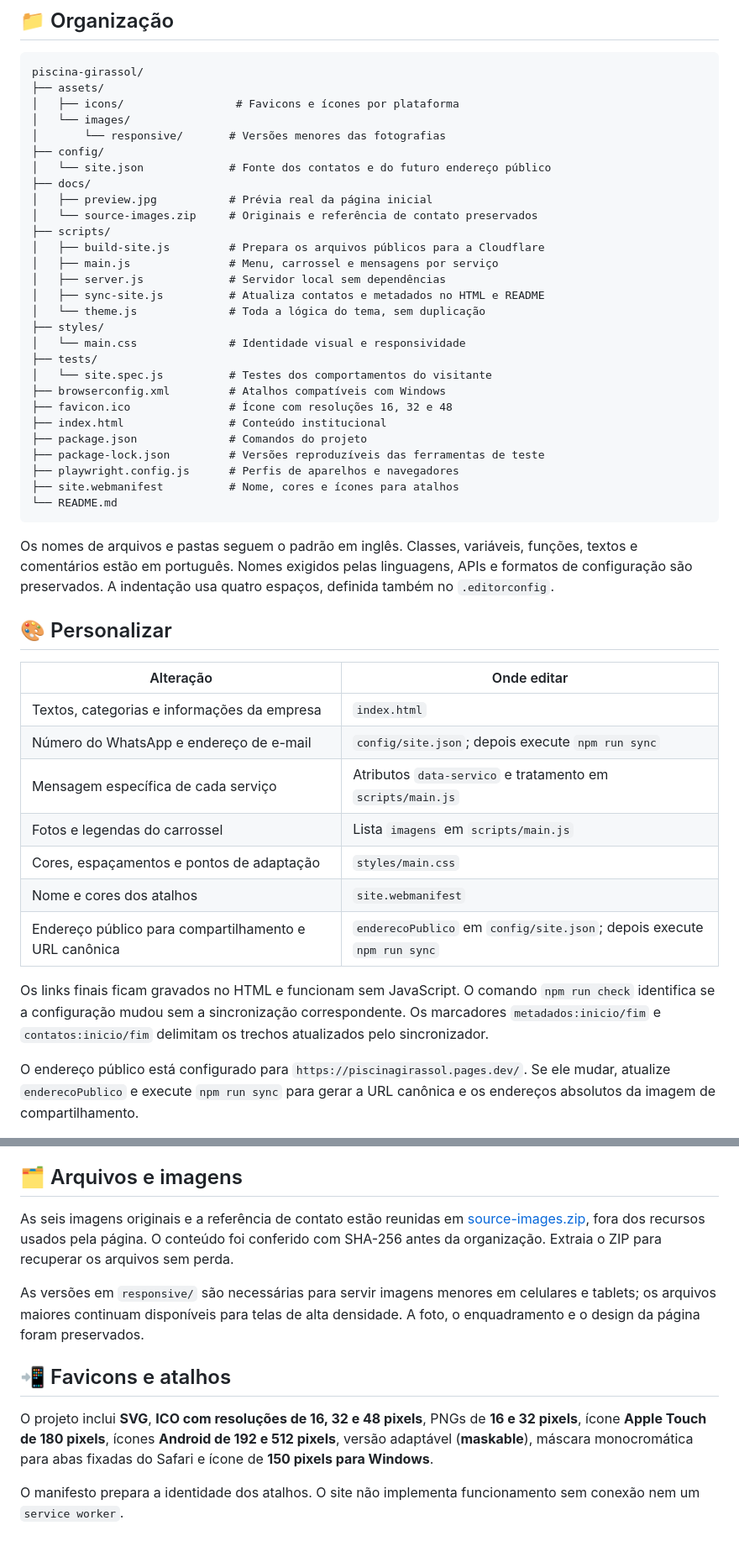
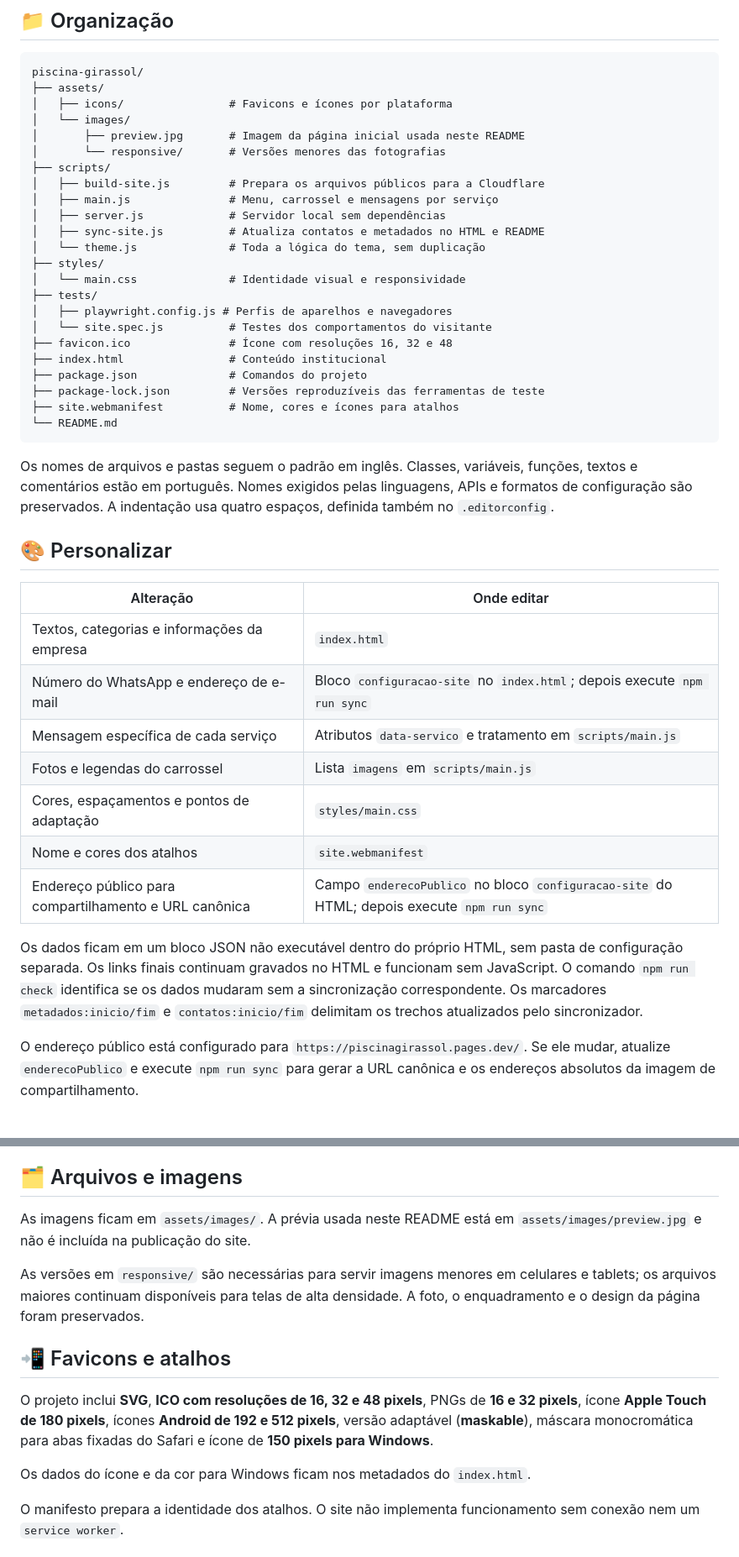
Before and after one commit to Lcsf-dev/piscina-girassol, a Markdown page: README.md, 2 parts joined by grey strips. Shown at 84% size. Drawn GitHub-style.

Commit message:
chore: organiza previa do README e remove arquivo de originais

````diff
--- a/README.md
+++ b/README.md
@@ -47,14 +47,10 @@ O comando `npm start` também inicia o servidor. A página pode ser aberta diret
 ```text
 piscina-girassol/
 ├── assets/
-│   ├── icons/                 # Favicons e ícones por plataforma
+│   ├── icons/                # Favicons e ícones por plataforma
 │   └── images/
+│       ├── preview.jpg       # Imagem da página inicial usada neste README
 │       └── responsive/       # Versões menores das fotografias
-├── config/
-│   └── site.json             # Fonte dos contatos e do futuro endereço público
-├── docs/
-│   ├── preview.jpg           # Prévia real da página inicial
-│   └── source-images.zip     # Originais e referência de contato preservados
 ├── scripts/
 │   ├── build-site.js         # Prepara os arquivos públicos para a Cloudflare
 │   ├── main.js               # Menu, carrossel e mensagens por serviço
@@ -64,13 +60,12 @@ piscina-girassol/
 ├── styles/
 │   └── main.css              # Identidade visual e responsividade
 ├── tests/
+│   ├── playwright.config.js # Perfis de aparelhos e navegadores
 │   └── site.spec.js          # Testes dos comportamentos do visitante
-├── browserconfig.xml         # Atalhos compatíveis com Windows
 ├── favicon.ico               # Ícone com resoluções 16, 32 e 48
 ├── index.html                # Conteúdo institucional
 ├── package.json              # Comandos do projeto
 ├── package-lock.json         # Versões reproduzíveis das ferramentas de teste
-├── playwright.config.js      # Perfis de aparelhos e navegadores
 ├── site.webmanifest          # Nome, cores e ícones para atalhos
 └── README.md
 ```
@@ -82,14 +77,14 @@ Os nomes de arquivos e pastas seguem o padrão em inglês. Classes, variáveis,
 | Alteração | Onde editar |
 | --- | --- |
 | Textos, categorias e informações da empresa | `index.html` |
-| Número do WhatsApp e endereço de e-mail | `config/site.json`; depois execute `npm run sync` |
+| Número do WhatsApp e endereço de e-mail | Bloco `configuracao-site` no `index.html`; depois execute `npm run sync` |
 | Mensagem específica de cada serviço | Atributos `data-servico` e tratamento em `scripts/main.js` |
 | Fotos e legendas do carrossel | Lista `imagens` em `scripts/main.js` |
 | Cores, espaçamentos e pontos de adaptação | `styles/main.css` |
 | Nome e cores dos atalhos | `site.webmanifest` |
-| Endereço público para compartilhamento e URL canônica | `enderecoPublico` em `config/site.json`; depois execute `npm run sync` |
+| Endereço público para compartilhamento e URL canônica | Campo `enderecoPublico` no bloco `configuracao-site` do HTML; depois execute `npm run sync` |
 
-Os links finais ficam gravados no HTML e funcionam sem JavaScript. O comando `npm run check` identifica se a configuração mudou sem a sincronização correspondente. Os marcadores `metadados:inicio/fim` e `contatos:inicio/fim` delimitam os trechos atualizados pelo sincronizador.
+Os dados ficam em um bloco JSON não executável dentro do próprio HTML, sem pasta de configuração separada. Os links finais continuam gravados no HTML e funcionam sem JavaScript. O comando `npm run check` identifica se os dados mudaram sem a sincronização correspondente. Os marcadores `metadados:inicio/fim` e `contatos:inicio/fim` delimitam os trechos atualizados pelo sincronizador.
 
 O endereço público está configurado para `https://piscinagirassol.pages.dev/`. Se ele mudar, atualize `enderecoPublico` e execute `npm run sync` para gerar a URL canônica e os endereços absolutos da imagem de compartilhamento.
 
@@ -101,13 +96,15 @@ Para conferir, cole o endereço público em uma conversa e aguarde o cartão apa
 
 ## 🗂️ Arquivos e imagens
 
-As seis imagens originais e a referência de contato estão reunidas em [source-images.zip](docs/source-images.zip), fora dos recursos usados pela página. O conteúdo foi conferido com SHA-256 antes da organização. Extraia o ZIP para recuperar os arquivos sem perda.
+As imagens ficam em `assets/images/`. A prévia usada neste README está em `assets/images/preview.jpg` e não é incluída na publicação do site.
 
 As versões em `responsive/` são necessárias para servir imagens menores em celulares e tablets; os arquivos maiores continuam disponíveis para telas de alta densidade. A foto, o enquadramento e o design da página foram preservados.
 
 ## 📲 Favicons e atalhos
 
 O projeto inclui **SVG**, **ICO com resoluções de 16, 32 e 48 pixels**, PNGs de **16 e 32 pixels**, ícone **Apple Touch de 180 pixels**, ícones **Android de 192 e 512 pixels**, versão adaptável (**maskable**), máscara monocromática para abas fixadas do Safari e ícone de **150 pixels para Windows**.
+
+Os dados do ícone e da cor para Windows ficam nos metadados do `index.html`.
 
 O manifesto prepara a identidade dos atalhos. O site não implementa funcionamento sem conexão nem um `service worker`.
 
````
Also changed, not shown: other parts of README.md (+3 -3 lines), assets/images/preview.jpg (renamed from docs/preview.jpg), 1 other file.
